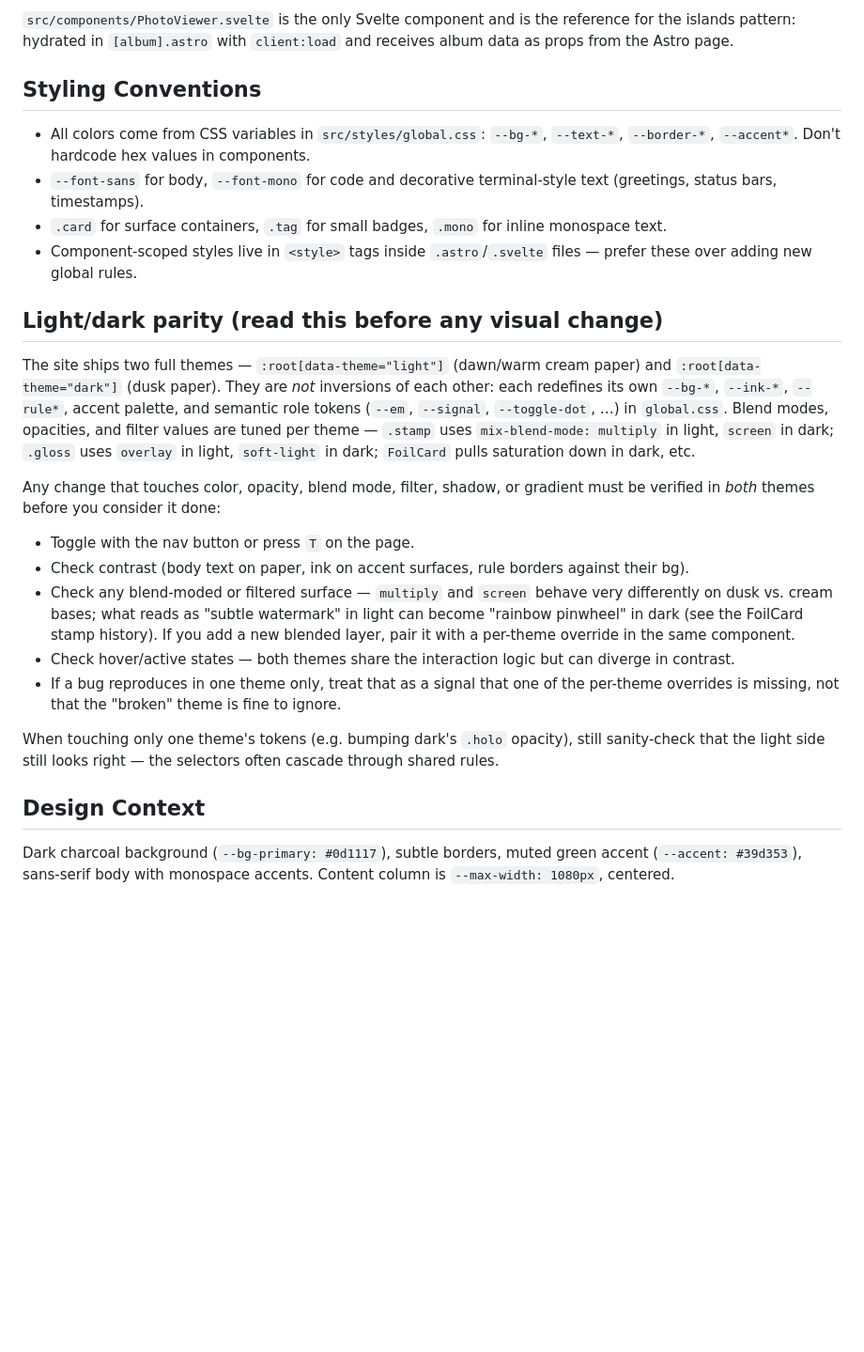
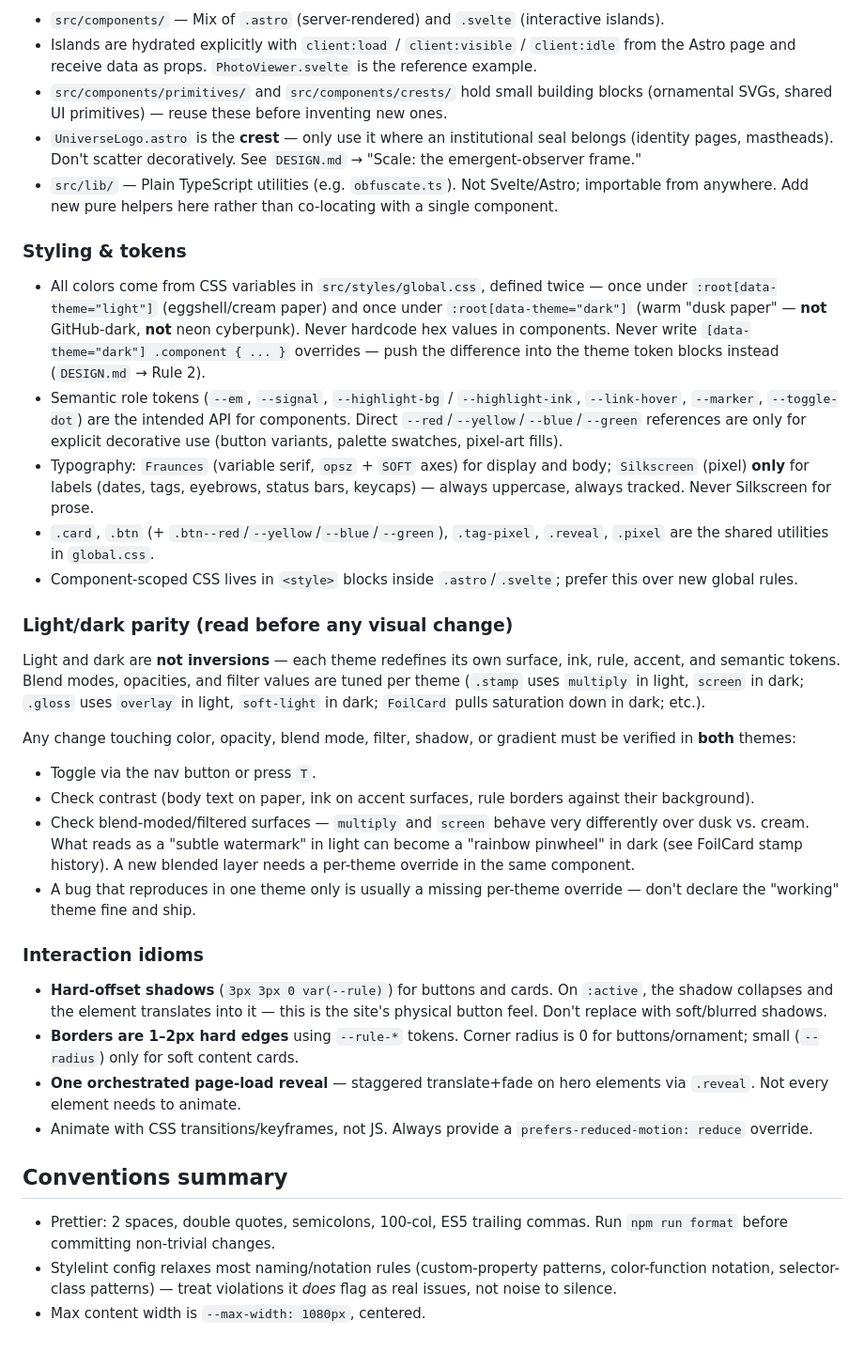
Before and after one commit to VinithS/viniths.github.io, a Markdown page: CLAUDE.md, the part around one of its changes. Shown at 94% size. Rendered like a GitHub page; blank space fills up the shorter version.

```diff
--- a/CLAUDE.md
+++ b/CLAUDE.md
@@ -45,27 +63,38 @@ When adding content: add the file(s) to the appropriate `src/content/` location
 
-`src/components/PhotoViewer.svelte` is the only Svelte component and is the reference for the islands pattern: hydrated in `[album].astro` with `client:load` and receives album data as props from the Astro page.
+- `src/components/` — Mix of `.astro` (server-rendered) and `.svelte` (interactive islands).
+- Islands are hydrated explicitly with `client:load` / `client:visible` / `client:idle` from the Astro page and receive data as props. `PhotoViewer.svelte` is the reference example.
+- `src/components/primitives/` and `src/components/crests/` hold small building blocks (ornamental SVGs, shared UI primitives) — reuse these before inventing new ones.
+- `UniverseLogo.astro` is the **crest** — only use it where an institutional seal belongs (identity pages, mastheads). Don't scatter decoratively. See `DESIGN.md` → "Scale: the emergent-observer frame."
+- `src/lib/` — Plain TypeScript utilities (e.g. `obfuscate.ts`). Not Svelte/Astro; importable from anywhere. Add new pure helpers here rather than co-locating with a single component.
 
-## Styling Conventions
+### Styling & tokens
 
-- All colors come from CSS variables in `src/styles/global.css`: `--bg-*`, `--text-*`, `--border-*`, `--accent*`. Don't hardcode hex values in components.
-- `--font-sans` for body, `--font-mono` for code and decorative terminal-style text (greetings, status bars, timestamps).
-- `.card` for surface containers, `.tag` for small badges, `.mono` for inline monospace text.
-- Component-scoped styles live in `<style>` tags inside `.astro`/`.svelte` files — prefer these over adding new global rules.
+- All colors come from CSS variables in `src/styles/global.css`, defined twice — once under `:root[data-theme="light"]` (eggshell/cream paper) and once under `:root[data-theme="dark"]` (warm "dusk paper" — **not** GitHub-dark, **not** neon cyberpunk). Never hardcode hex values in components. Never write `[data-theme="dark"] .component { ... }` overrides — push the difference into the theme token blocks instead (`DESIGN.md` → Rule 2).
+- Semantic role tokens (`--em`, `--signal`, `--highlight-bg` / `--highlight-ink`, `--link-hover`, `--marker`, `--toggle-dot`) are the intended API for components. Direct `--red`/`--yellow`/`--blue`/`--green` references are only for explicit decorative use (button variants, palette swatches, pixel-art fills).
+- Typography: `Fraunces` (variable serif, `opsz` + `SOFT` axes) for display and body; `Silkscreen` (pixel) **only** for labels (dates, tags, eyebrows, status bars, keycaps) — always uppercase, always tracked. Never Silkscreen for prose.
+- `.card`, `.btn` (+ `.btn--red`/`--yellow`/`--blue`/`--green`), `.tag-pixel`, `.reveal`, `.pixel` are the shared utilities in `global.css`.
+- Component-scoped CSS lives in `<style>` blocks inside `.astro`/`.svelte`; prefer this over new global rules.
 
-## Light/dark parity (read this before any visual change)
+### Light/dark parity (read before any visual change)
 
-The site ships two full themes — `:root[data-theme="light"]` (dawn/warm cream paper) and `:root[data-theme="dark"]` (dusk paper). They are *not* inversions of each other: each redefines its own `--bg-*`, `--ink-*`, `--rule*`, accent palette, and semantic role tokens (`--em`, `--signal`, `--toggle-dot`, …) in `global.css`. Blend modes, opacities, and filter values are tuned per theme — `.stamp` uses `mix-blend-mode: multiply` in light, `screen` in dark; `.gloss` uses `overlay` in light, `soft-light` in dark; `FoilCard` pulls saturation down in dark, etc.
+Light and dark are **not inversions** — each theme redefines its own surface, ink, rule, accent, and semantic tokens. Blend modes, opacities, and filter values are tuned per theme (`.stamp` uses `multiply` in light, `screen` in dark; `.gloss` uses `overlay` in light, `soft-light` in dark; `FoilCard` pulls saturation down in dark; etc.).
 
-Any change that touches color, opacity, blend mode, filter, shadow, or gradient must be verified in *both* themes before you consider it done:
+Any change touching color, opacity, blend mode, filter, shadow, or gradient must be verified in **both** themes:
 
-- Toggle with the nav button or press `T` on the page.
-- Check contrast (body text on paper, ink on accent surfaces, rule borders against their bg).
-- Check any blend-moded or filtered surface — `multiply` and `screen` behave very differently on dusk vs. cream bases; what reads as "subtle watermark" in light can become "rainbow pinwheel" in dark (see the FoilCard stamp history). If you add a new blended layer, pair it with a per-theme override in the same component.
-- Check hover/active states — both themes share the interaction logic but can diverge in contrast.
-- If a bug reproduces in one theme only, treat that as a signal that one of the per-theme overrides is missing, not that the "broken" theme is fine to ignore.
+- Toggle via the nav button or press `T`.
+- Check contrast (body text on paper, ink on accent surfaces, rule borders against their background).
+- Check blend-moded/filtered surfaces — `multiply` and `screen` behave very differently over dusk vs. cream. What reads as a "subtle watermark" in light can become a "rainbow pinwheel" in dark (see FoilCard stamp history). A new blended layer needs a per-theme override in the same component.
+- A bug that reproduces in one theme only is usually a missing per-theme override — don't declare the "working" theme fine and ship.
 
-When touching only one theme's tokens (e.g. bumping dark's `.holo` opacity), still sanity-check that the light side still looks right — the selectors often cascade through shared rules.
+### Interaction idioms
 
-## Design Context
+- **Hard-offset shadows** (`3px 3px 0 var(--rule)`) for buttons and cards. On `:active`, the shadow collapses and the element translates into it — this is the site's physical button feel. Don't replace with soft/blurred shadows.
+- **Borders are 1–2px hard edges** using `--rule-*` tokens. Corner radius is 0 for buttons/ornament; small (`--radius`) only for soft content cards.
+- **One orchestrated page-load reveal** — staggered translate+fade on hero elements via `.reveal`. Not every element needs to animate.
+- Animate with CSS transitions/keyframes, not JS. Always provide a `prefers-reduced-motion: reduce` override.
 
-Dark charcoal background (`--bg-primary: #0d1117`), subtle borders, muted green accent (`--accent: #39d353`), sans-serif body with monospace accents. Content column is `--max-width: 1080px`, centered.
+## Conventions summary
+
+- Prettier: 2 spaces, double quotes, semicolons, 100-col, ES5 trailing commas. Run `npm run format` before committing non-trivial changes.
+- Stylelint config relaxes most naming/notation rules (custom-property patterns, color-function notation, selector-class patterns) — treat violations it *does* flag as real issues, not noise to silence.
+- Max content width is `--max-width: 1080px`, centered.
```
Also changed, not shown: other parts of CLAUDE.md (+37 -19 lines).
